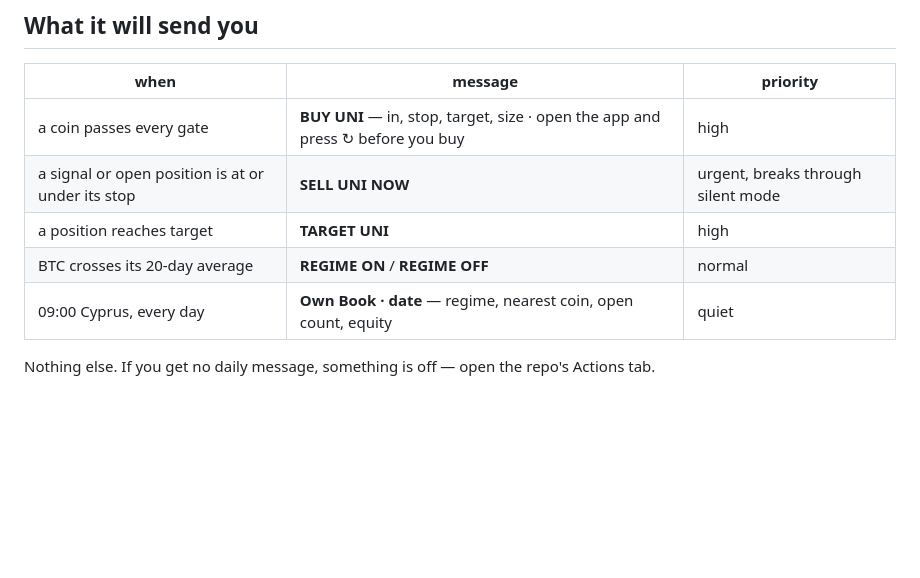
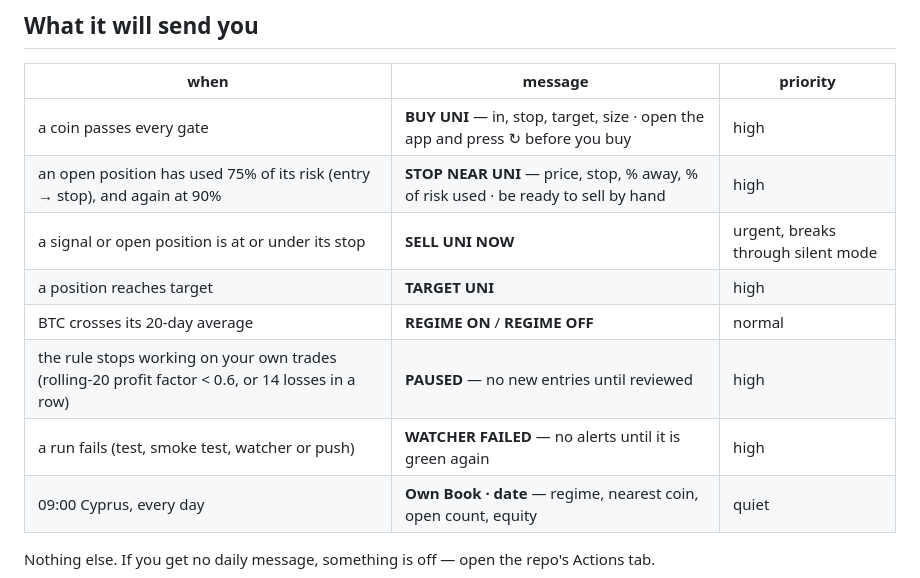
Before and after one commit to olamprou01-droid/kraken-desk, a Markdown page: DEPLOY.md, the part around the change. Drawn GitHub-style; blank space fills up the shorter version.

```diff
--- a/DEPLOY.md
+++ b/DEPLOY.md
@@ -43,9 +43,12 @@ Notifications arrive with the phone locked or asleep. You can also open
 | when | message | priority |
 |---|---|---|
 | a coin passes every gate | **BUY UNI** — in, stop, target, size · open the app and press ↻ before you buy | high |
+| an open position has used 75% of its risk (entry → stop), and again at 90% | **STOP NEAR UNI** — price, stop, % away, % of risk used · be ready to sell by hand | high |
 | a signal or open position is at or under its stop | **SELL UNI NOW** | urgent, breaks through silent mode |
 | a position reaches target | **TARGET UNI** | high |
 | BTC crosses its 20-day average | **REGIME ON** / **REGIME OFF** | normal |
+| the rule stops working on your own trades (rolling-20 profit factor < 0.6, or 14 losses in a row) | **PAUSED** — no new entries until reviewed | high |
+| a run fails (test, smoke test, watcher or push) | **WATCHER FAILED** — no alerts until it is green again | high |
 | 09:00 Cyprus, every day | **Own Book · date** — regime, nearest coin, open count, equity | quiet |
 
 Nothing else. If you get no daily message, something is off — open the repo's Actions tab.
```
